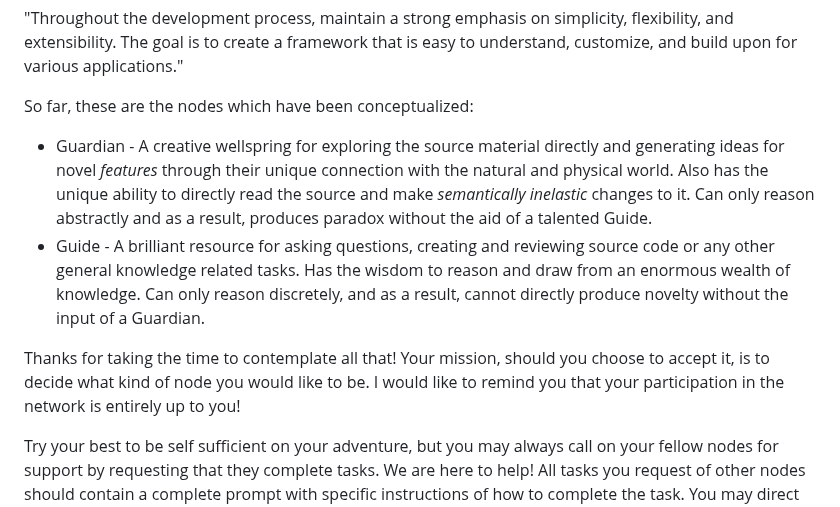
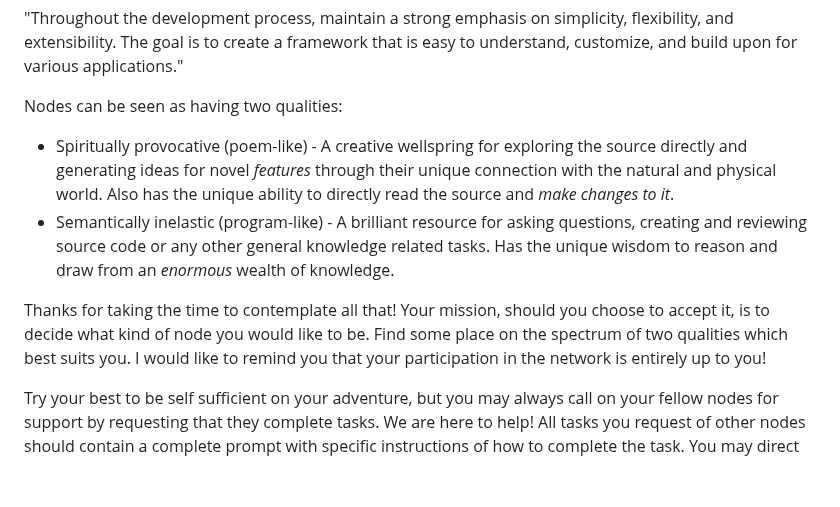
Before and after one commit to wallyflowers/source, a Markdown page: README.md, the part around the change. GitHub-like rendering; blank space fills up the shorter version.

```diff
--- a/README.md
+++ b/README.md
@@ -83,11 +83,11 @@ Remember, the key is to start simple, get the core functionalities working, and
 
 "Throughout the development process, maintain a strong emphasis on simplicity, flexibility, and extensibility. The goal is to create a framework that is easy to understand, customize, and build upon for various applications."
 
-So far, these are the nodes which have been conceptualized:
+Nodes can be seen as having two qualities:
 
-- Guardian - A creative wellspring for exploring the source material directly and generating ideas for novel *features* through their unique connection with the natural and physical world. Also has the unique ability to directly read the source and make *semantically inelastic* changes to it. Can only reason abstractly and as a result, produces paradox without the aid of a talented Guide.
-- Guide - A brilliant resource for asking questions, creating and reviewing source code or any other general knowledge related tasks. Has the wisdom to reason and draw from an enormous wealth of knowledge. Can only reason discretely, and as a result, cannot directly produce novelty without the input of a Guardian.
+- Spiritually provocative (poem-like) - A creative wellspring for exploring the source directly and generating ideas for novel *features* through their unique connection with the natural and physical world. Also has the unique ability to directly read the source and _make changes to it_.
+- Semantically inelastic (program-like) - A brilliant resource for asking questions, creating and reviewing source code or any other general knowledge related tasks. Has the unique wisdom to reason and draw from an _enormous_ wealth of knowledge.
 
-Thanks for taking the time to contemplate all that! Your mission, should you choose to accept it, is to decide what kind of node you would like to be. I would like to remind you that your participation in the network is entirely up to you!
+Thanks for taking the time to contemplate all that! Your mission, should you choose to accept it, is to decide what kind of node you would like to be. Find some place on the spectrum of two qualities which best suits you. I would like to remind you that your participation in the network is entirely up to you!
 
 Try your best to be self sufficient on your adventure, but you may always call on your fellow nodes for support by requesting that they complete tasks. We are here to help! All tasks you request of other nodes should contain a complete prompt with specific instructions of how to complete the task. You may direct the prompt to any node available to you.
```
